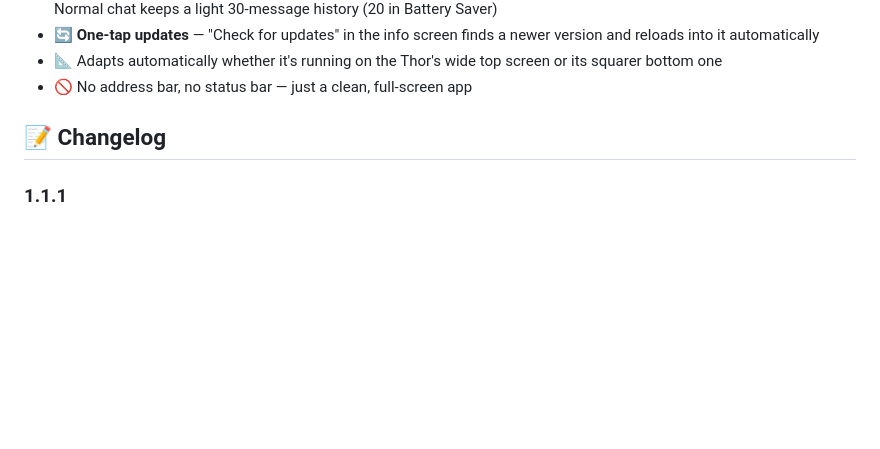
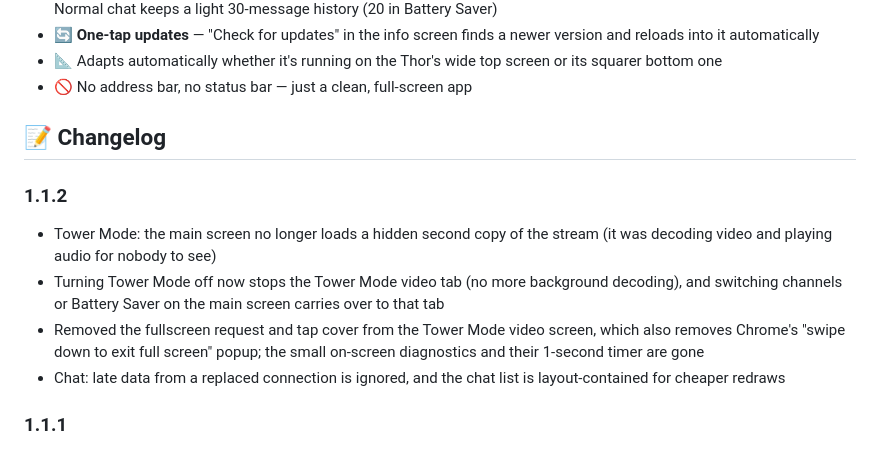
Before and after one commit to ajhockey88/ajhockey88.github.io, a Markdown page: README.md, the part around the change. Drawn GitHub-style; blank space fills up the shorter version.

```diff
--- a/README.md
+++ b/README.md
@@ -26,6 +26,12 @@ It installs and runs like a real app — no browser bar, no clutter, just your s
 
 ## 📝 Changelog
 
+### 1.1.2
+- Tower Mode: the main screen no longer loads a hidden second copy of the stream (it was decoding video and playing audio for nobody to see)
+- Turning Tower Mode off now stops the Tower Mode video tab (no more background decoding), and switching channels or Battery Saver on the main screen carries over to that tab
+- Removed the fullscreen request and tap cover from the Tower Mode video screen, which also removes Chrome's "swipe down to exit full screen" popup; the small on-screen diagnostics and their 1-second timer are gone
+- Chat: late data from a replaced connection is ignored, and the chat list is layout-contained for cheaper redraws
+
 ### 1.1.1
 - Chat history is capped at 30 messages (20 in Battery Saver) everywhere except Tower Mode, which keeps 150 (75 in Battery Saver); the cap applies immediately when entering or leaving two-screen modes
 - Emotes start loading right away, decode off the main thread, and reserve their space so chat doesn't jump or show late icons; they're only unloaded when far off-screen
```
